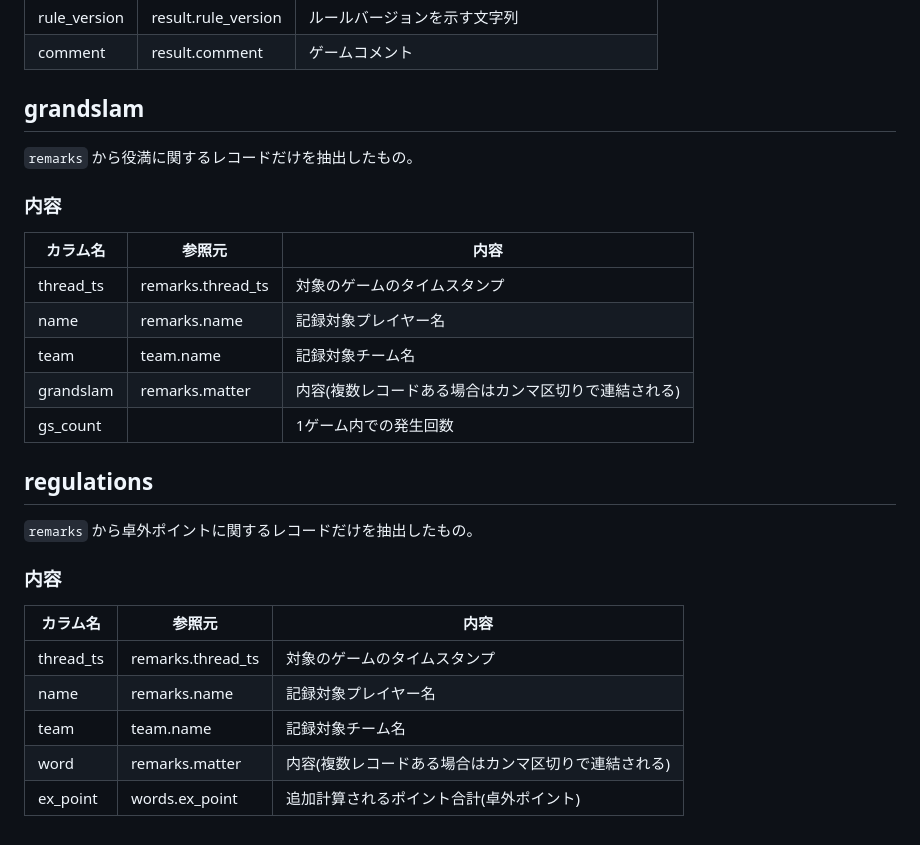
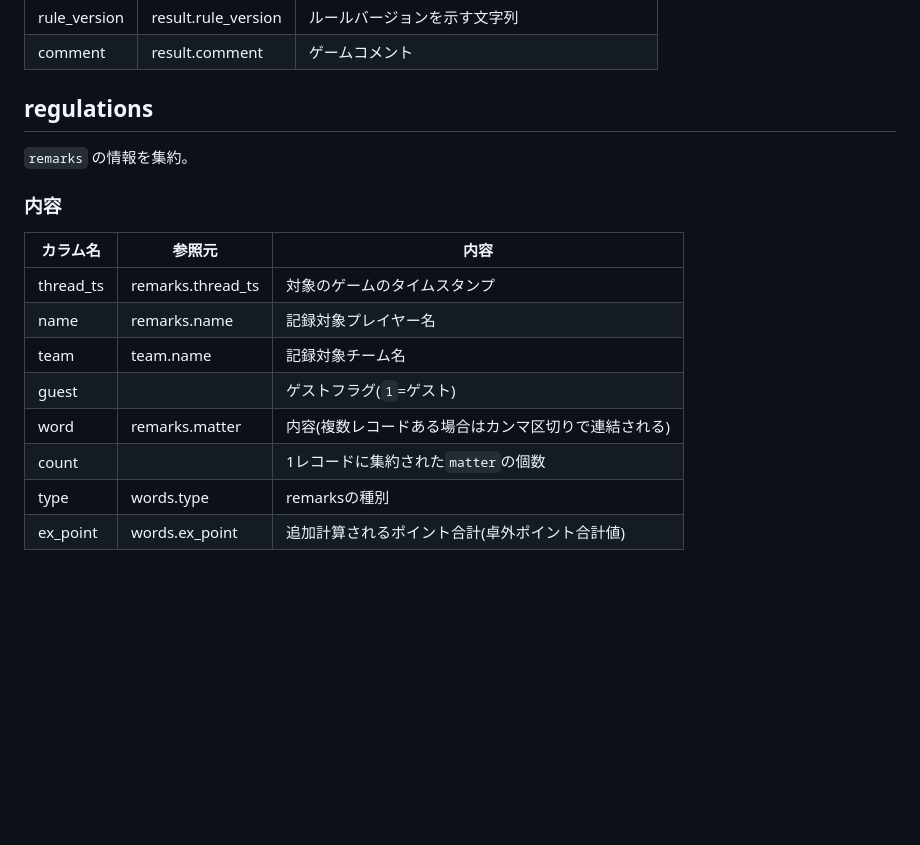
Before and after one commit to togakushi/slack-mahjong-score-management, a Markdown page: docs/datedase/schema.md, the part around one of its changes. Drawn GitHub-style; blank space fills up the shorter version.

```diff
--- a/docs/datedase/schema.md
+++ b/docs/datedase/schema.md
@@ -218,9 +221,9 @@ Python側で *{ name: member }* という辞書を生成するのに利用され
 | rule_version | result.rule_version | ルールバージョンを示す文字列                   |
 | comment      | result.comment      | ゲームコメント                                 |
 
-## grandslam
+## regulations
 
-`remarks` から役満に関するレコードだけを抽出したもの。
+`remarks` の情報を集約。
 
 ### 内容
 
@@ -229,19 +232,8 @@ Python側で *{ name: member }* という辞書を生成するのに利用され
 | thread_ts | remarks.thread_ts | 対象のゲームのタイムスタンプ                         |
 | name      | remarks.name      | 記録対象プレイヤー名                                 |
 | team      | team.name         | 記録対象チーム名                                     |
-| grandslam | remarks.matter    | 内容(複数レコードある場合はカンマ区切りで連結される) |
-| gs_count  |                   | 1ゲーム内での発生回数                                |
-
-## regulations
-
-`remarks` から卓外ポイントに関するレコードだけを抽出したもの。
-
-### 内容
-
-| カラム名  |      参照元       |                         内容                         |
-| --------- | ----------------- | ---------------------------------------------------- |
-| thread_ts | remarks.thread_ts | 対象のゲームのタイムスタンプ                         |
-| name      | remarks.name      | 記録対象プレイヤー名                                 |
-| team      | team.name         | 記録対象チーム名                                     |
+| guest     |                   | ゲストフラグ(`1`=ゲスト)                             |
 | word      | remarks.matter    | 内容(複数レコードある場合はカンマ区切りで連結される) |
-| ex_point  | words.ex_point    | 追加計算されるポイント合計(卓外ポイント)             |
+| count     |                   | 1レコードに集約された`matter`の個数                  |
+| type      | words.type        | remarksの種別                                        |
+| ex_point  | words.ex_point    | 追加計算されるポイント合計(卓外ポイント合計値)       |
```
Also changed, not shown: other parts of docs/datedase/schema.md (+73 -70 lines).
